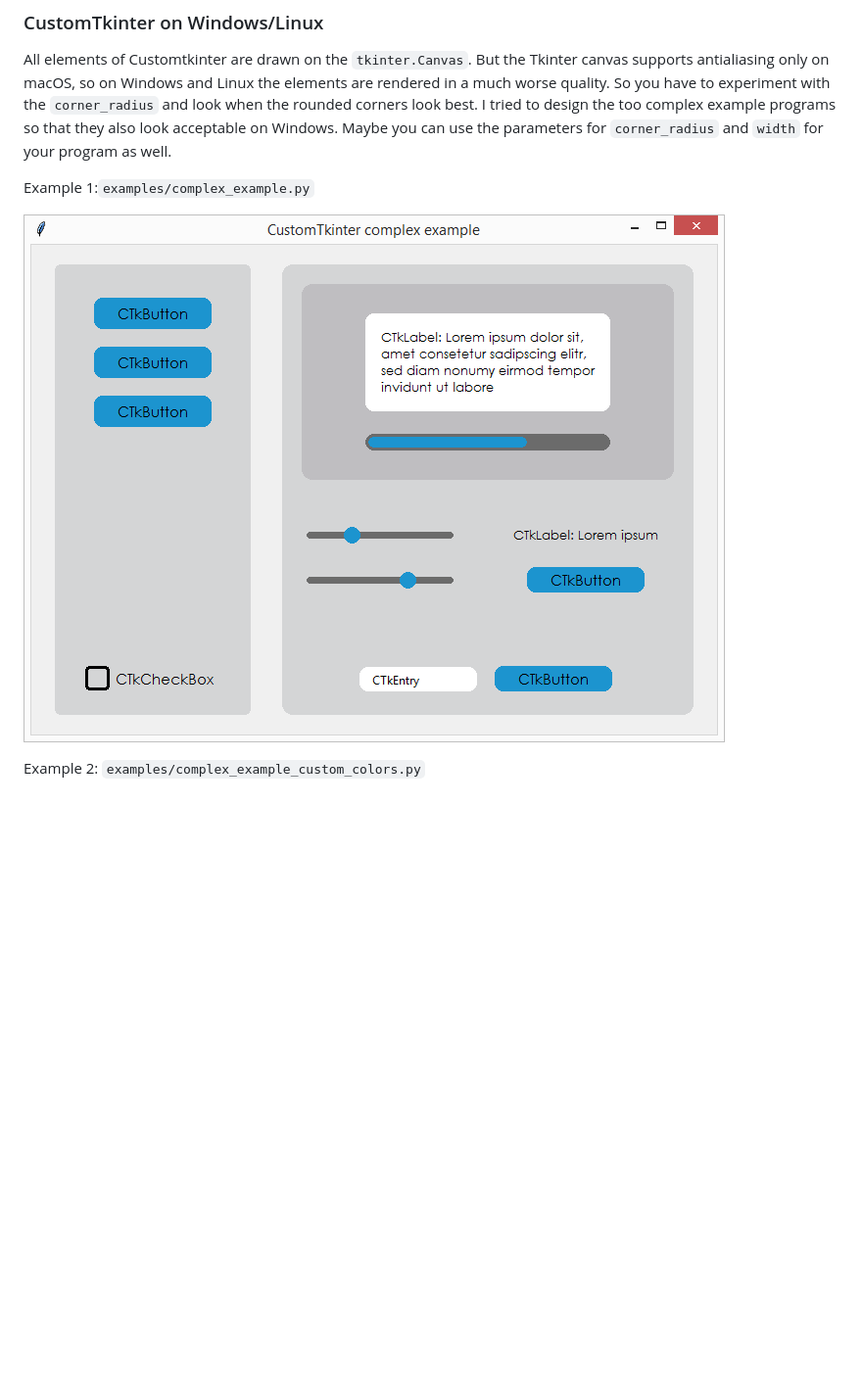
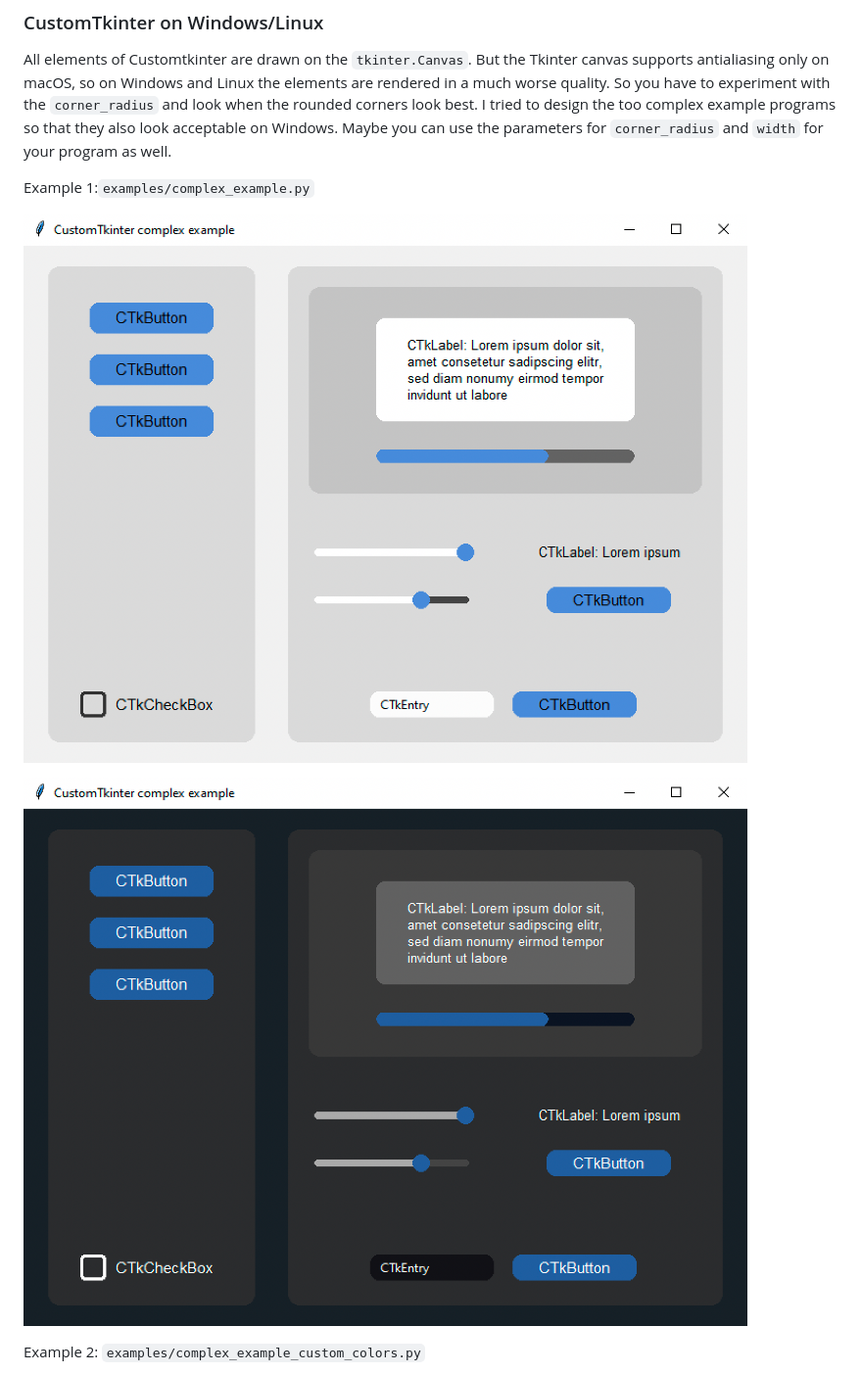
Before and after one commit to TomSchimansky/CustomTkinter, a Markdown page: Readme.md, the part around one of its changes. Shown at 98% size. Rendered like a GitHub page; pictures changed too: documentation_images/Windows_complex_dark.png (added), documentation_images/Windows_complex_light.png (added), documentation_images/Windows_light.png (deleted); blank space fills up the shorter version.

````diff
--- a/Readme.md
+++ b/Readme.md
@@ -136,7 +136,9 @@ also look acceptable on Windows. Maybe you can use the parameters for
 
 Example 1:```examples/complex_example.py```
 
-![](documentation_images/Windows_light.png)
+![](documentation_images/Windows_complex_light.png)
+
+![](documentation_images/Windows_complex_dark.png)
 
 Example 2: ```examples/complex_example_custom_colors.py```
 
````
Also changed, not shown: other parts of Readme.md (+1 -1 lines), documentation_images/Windows_complex_other_style.png (added), documentation_images/Windows_dark.png (deleted), documentation_images/complex_example_custom_colors.png, 5 other files.
